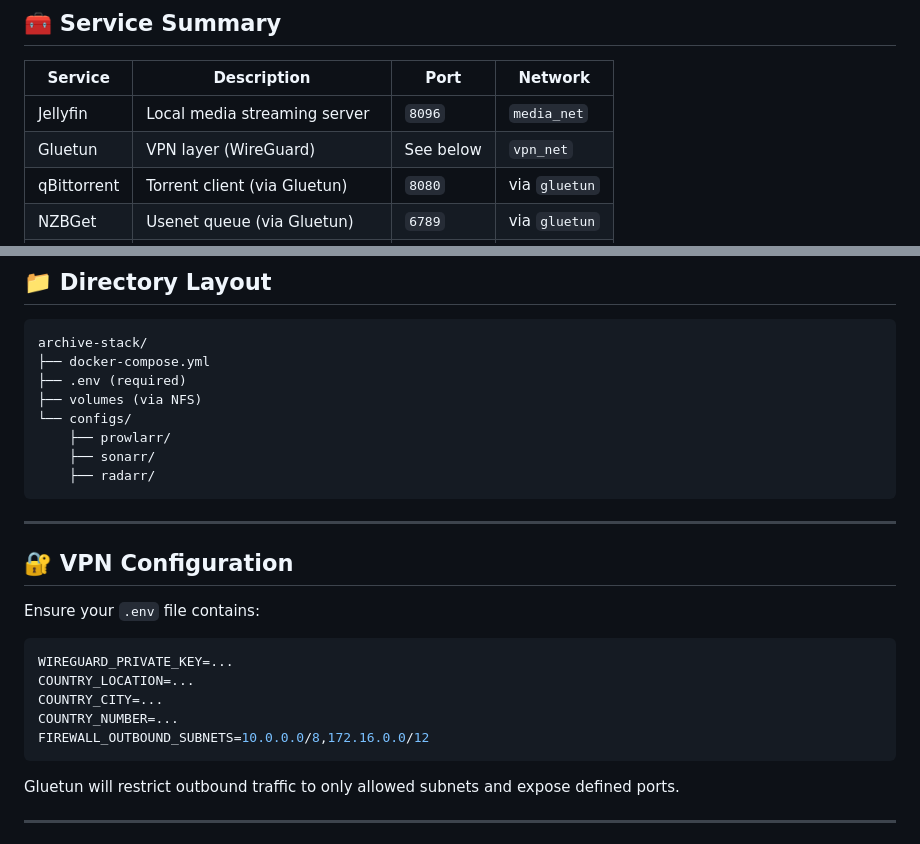
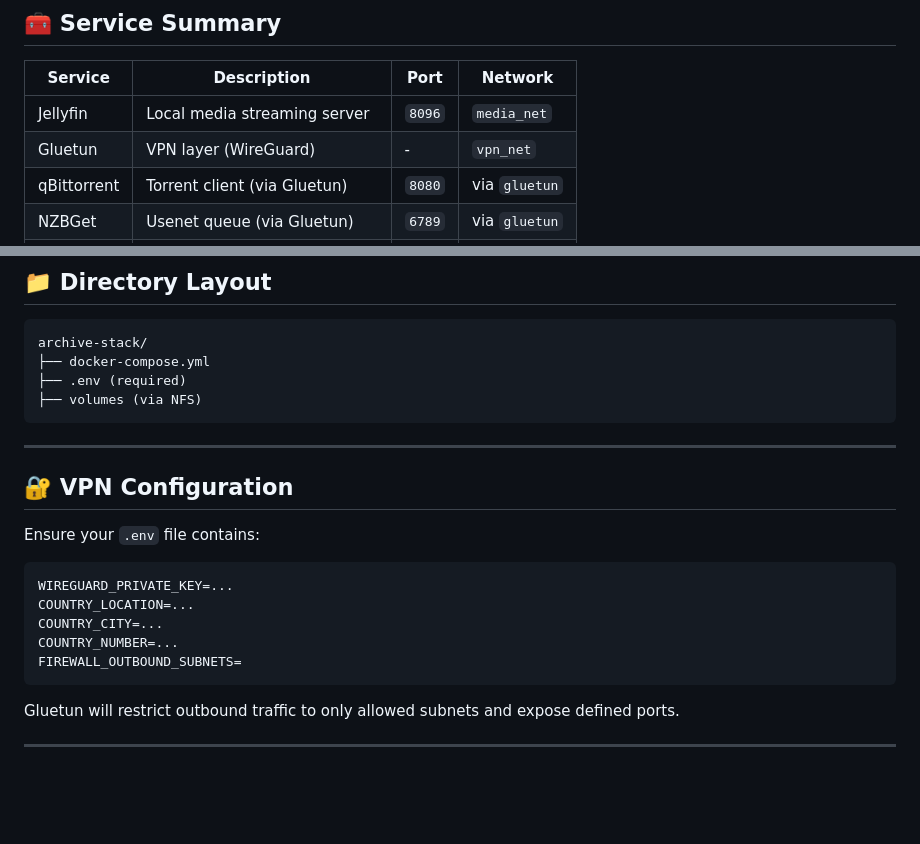
Before and after one commit to yitzyire/cyclops, a Markdown page: archive/README.md, 2 parts joined by grey strips. Rendered like a GitHub page; blank space fills up the shorter version.

````diff
--- a/archive/README.md
+++ b/archive/README.md
@@ -19,7 +19,7 @@ A privacy-conscious, containerized stack for managing media archives with enhanc
 | Service        | Description                               | Port       | Network        |
 |----------------|-------------------------------------------|------------|----------------|
 | Jellyfin       | Local media streaming server              | `8096`     | `media_net`    |
-| Gluetun        | VPN layer (WireGuard)                     | See below  | `vpn_net`      |
+| Gluetun        | VPN layer (WireGuard)                     | -          | `vpn_net`      |
 | qBittorrent    | Torrent client (via Gluetun)              | `8080`     | via `gluetun`  |
 | NZBGet         | Usenet queue (via Gluetun)                | `6789`     | via `gluetun`  |
 | Prowlarr       | Indexer manager (via Gluetun)             | `9696`     | via `gluetun`  |
@@ -37,10 +37,6 @@ archive-stack/
 ├── docker-compose.yml
 ├── .env (required)
 ├── volumes (via NFS)
-└── configs/
-    ├── prowlarr/
-    ├── sonarr/
-    ├── radarr/
 ```
 
 ---
@@ -53,7 +49,7 @@ WIREGUARD_PRIVATE_KEY=...
 COUNTRY_LOCATION=...
 COUNTRY_CITY=...
 COUNTRY_NUMBER=...
-FIREWALL_OUTBOUND_SUBNETS=10.0.0.0/8,172.16.0.0/12
+FIREWALL_OUTBOUND_SUBNETS=
 ```
 
 Gluetun will restrict outbound traffic to only allowed subnets and expose defined ports.
````
